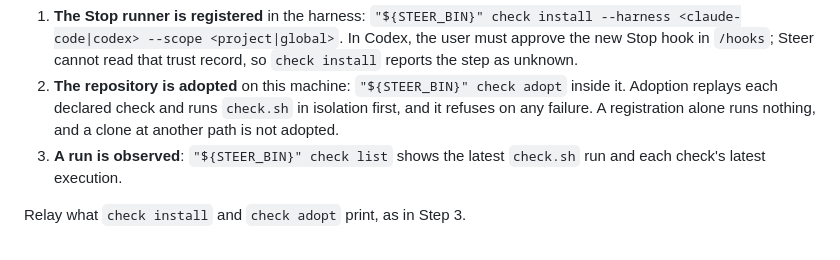
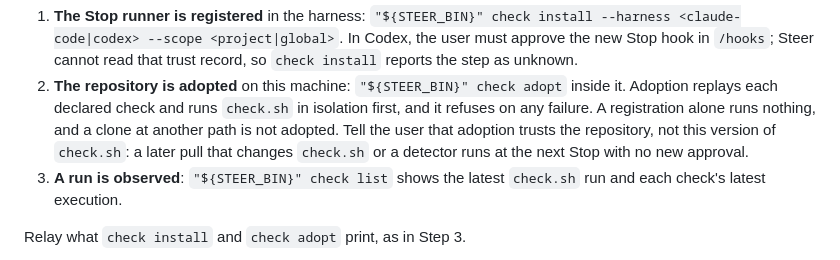
Before and after one commit to steer-sh/steer, a Markdown page: skills/steer-setup/SKILL.md, the part around the change. Drawn GitHub-style.

Commit message:
docs(check): adoption trusts the repository, not one version of check.sh
A pull, merge or checkout that changes check.sh or a detector in an
adopted repository runs the new code at the next Stop with no new
approval. The checks guide, /steer-setup's adoption step and
/steer-report's decision text for a check now say so where the user
grants adoption, and the guide names `steer check unadopt` before a pull
from an untrusted source.

Rejected: requiring a new adoption when check.sh or a detector changes.
  The operator chose to document trust on first use instead (2026-10-06).

```diff
--- a/skills/steer-setup/SKILL.md
+++ b/skills/steer-setup/SKILL.md
@@ -261,7 +261,10 @@ Three separate facts arm a repository, and none implies another:
 2. **The repository is adopted** on this machine: `"${STEER_BIN}" check adopt`
    inside it. Adoption replays each declared check and runs `check.sh` in
    isolation first, and it refuses on any failure. A registration alone runs
-   nothing, and a clone at another path is not adopted.
+   nothing, and a clone at another path is not adopted. Tell the user that
+   adoption trusts the repository, not this version of `check.sh`: a later pull
+   that changes `check.sh` or a detector runs at the next Stop with no new
+   approval.
 3. **A run is observed**: `"${STEER_BIN}" check list` shows the latest `check.sh`
    run and each check's latest execution.
 
```
Also changed, not shown: skills/steer-report/SKILL.md (+2 -0 lines), 1 other file.
